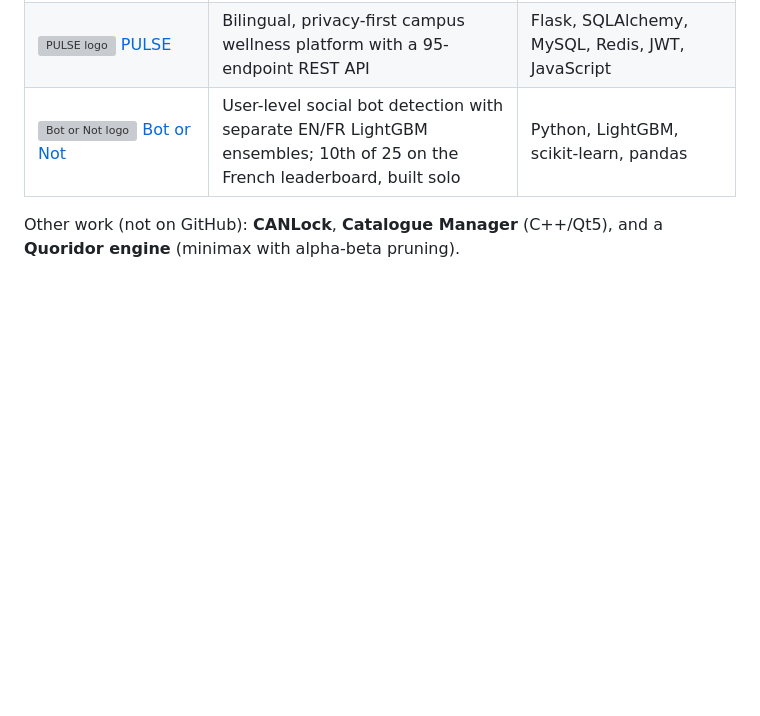
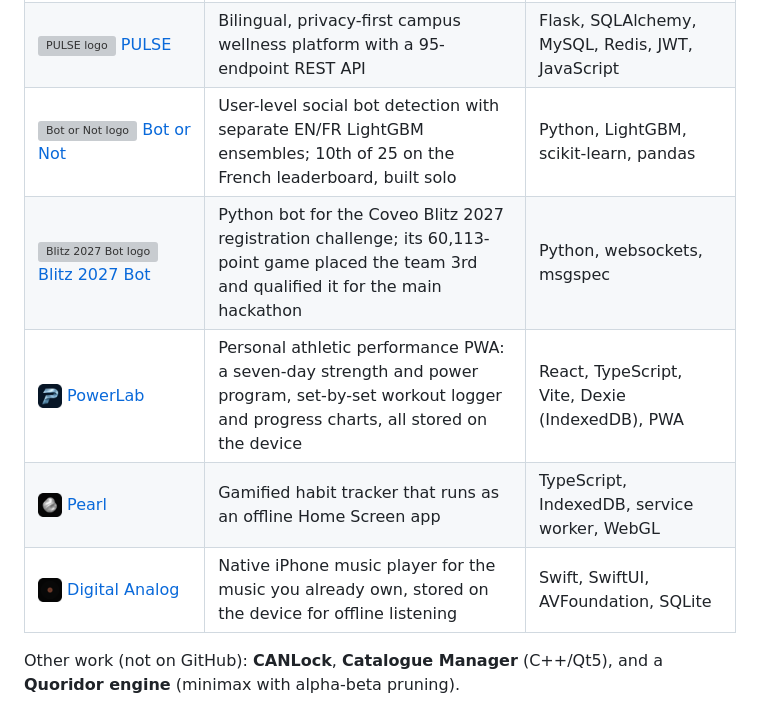
Before and after one commit to mo-dev-x/mo-dev-x, a Markdown page: README.md, the part around one of its changes. Drawn GitHub-style; pictures changed too: assets/icons/digital-analog.png (added), assets/icons/pearl.png (added), assets/icons/powerlab.png (added); blank space fills up the shorter version; grey boxes are pictures that could not be loaded.

```diff
--- a/README.md
+++ b/README.md
@@ -38,6 +52,10 @@ Software Engineering student at Université Laval (Québec City) working on mech
 | <picture><source media="(prefers-color-scheme: dark)" srcset="assets/icons/sae-concept-lab-dark.svg"><img src="assets/icons/sae-concept-lab.svg" width="24" height="24" align="center" alt="sae-concept-lab logo"></picture> [sae-concept-lab](https://github.com/mo-dev-x/sae-concept-lab) | Interactive UI for amplifying or suppressing SAE features in chat (Gemma 3, Qwen) with a fail-closed release gate | Python, Gradio |
 | <picture><source media="(prefers-color-scheme: dark)" srcset="assets/icons/pulse-dark.svg"><img src="assets/icons/pulse.svg" width="24" height="24" align="center" alt="PULSE logo"></picture> [PULSE](https://github.com/mo-dev-x/pulse) | Bilingual, privacy-first campus wellness platform with a 95-endpoint REST API | Flask, SQLAlchemy, MySQL, Redis, JWT, JavaScript |
 | <picture><source media="(prefers-color-scheme: dark)" srcset="assets/icons/bot-or-not-dark.svg"><img src="assets/icons/bot-or-not.svg" width="24" height="24" align="center" alt="Bot or Not logo"></picture> [Bot or Not](https://github.com/mo-dev-x/social-bot-detection-ml) | User-level social bot detection with separate EN/FR LightGBM ensembles; 10th of 25 on the French leaderboard, built solo | Python, LightGBM, scikit-learn, pandas |
+| <img src="assets/icons/blitz-2027-bot.svg" width="24" height="24" align="center" alt="Blitz 2027 Bot logo"> [Blitz 2027 Bot](https://github.com/mo-dev-x/coveo-blitz-2027-bot) | Python bot for the Coveo Blitz 2027 registration challenge; its 60,113-point game placed the team 3rd and qualified it for the main hackathon | Python, websockets, msgspec |
+| <img src="assets/icons/powerlab.png" width="24" height="24" align="center" alt="PowerLab logo"> [PowerLab](https://github.com/mo-dev-x/PowerLab) | Personal athletic performance PWA: a seven-day strength and power program, set-by-set workout logger and progress charts, all stored on the device | React, TypeScript, Vite, Dexie (IndexedDB), PWA |
+| <img src="assets/icons/pearl.png" width="24" height="24" align="center" alt="Pearl logo"> [Pearl](https://github.com/mo-dev-x/pearl) | Gamified habit tracker that runs as an offline Home Screen app | TypeScript, IndexedDB, service worker, WebGL |
+| <img src="assets/icons/digital-analog.png" width="24" height="24" align="center" alt="Digital Analog logo"> [Digital Analog](https://github.com/mo-dev-x/digital-analog) | Native iPhone music player for the music you already own, stored on the device for offline listening | Swift, SwiftUI, AVFoundation, SQLite |
 
 Other work (not on GitHub): **CANLock**, **Catalogue Manager** (C++/Qt5), and a **Quoridor engine** (minimax with alpha-beta pruning).
 
```
Also changed, not shown: other parts of README.md (+21 -0 lines), 3 other files.
